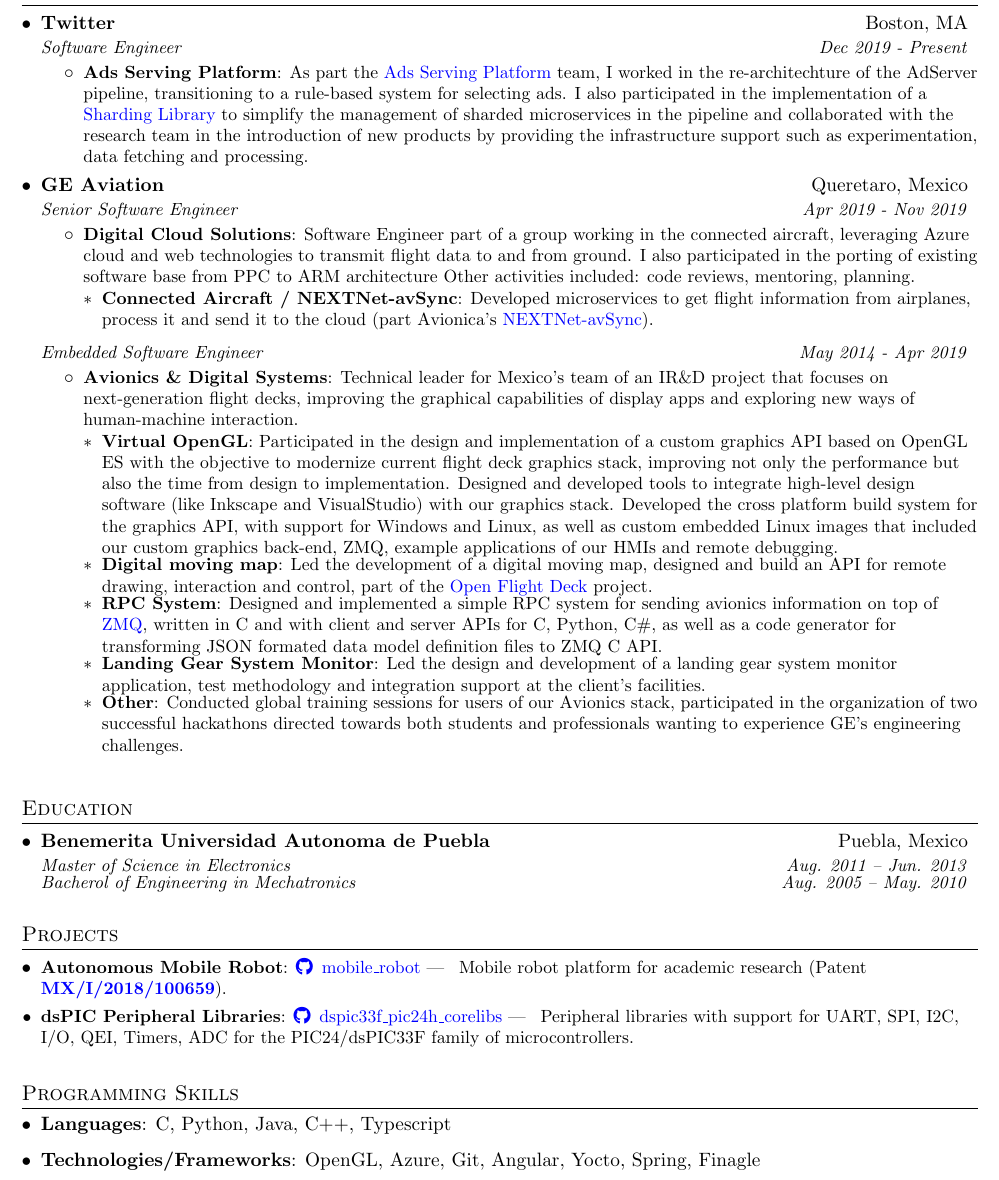
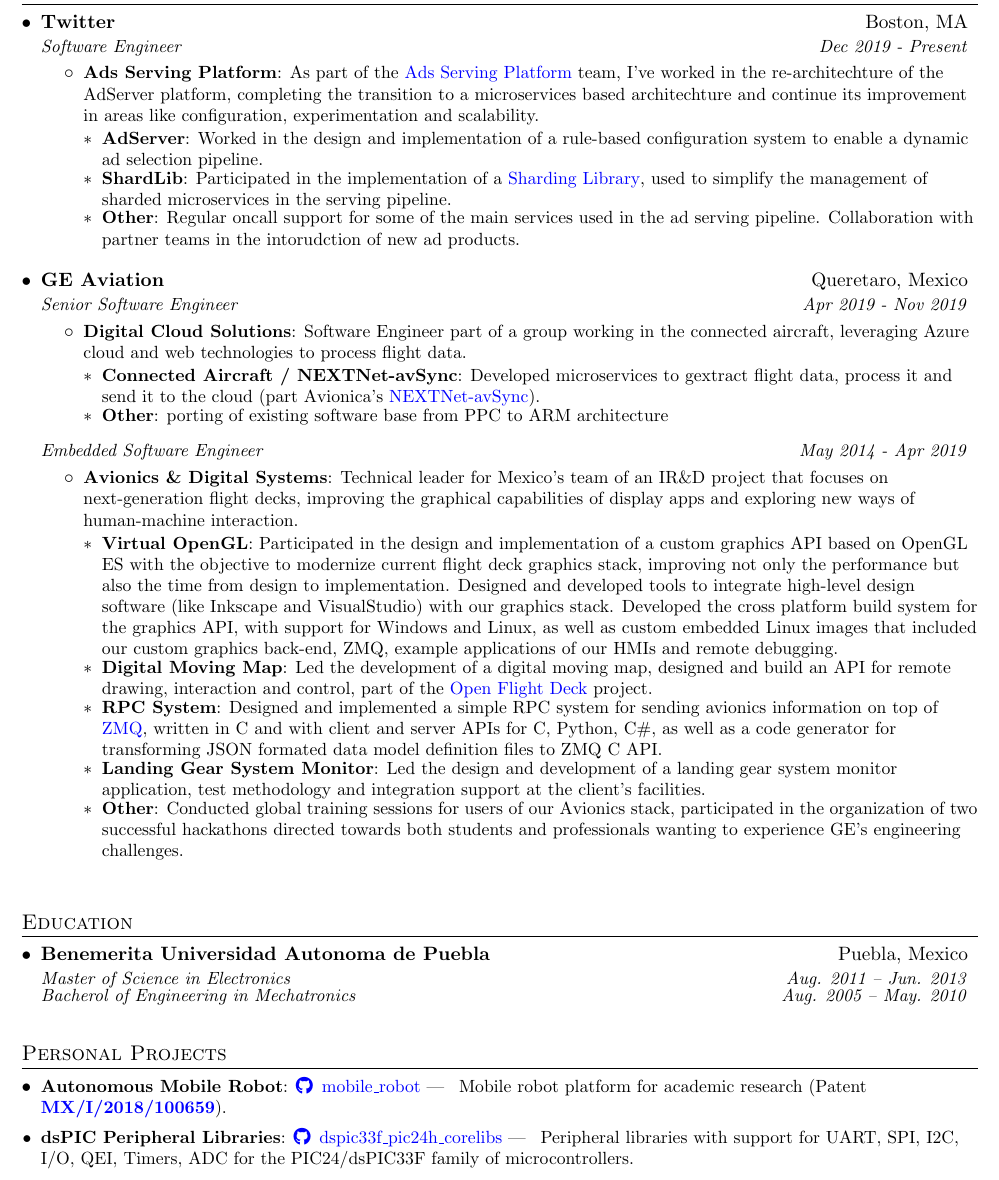
Before and after one commit to datgeezus/cv, a LaTeX CV (cvjss.tex): part of the page, cut so that both start at the same text. Compiled offline with pdfLaTeX.

Commit message:
update latest section

```diff
--- a/cvjss.tex
+++ b/cvjss.tex
@@ -95,10 +90,13 @@
 \newcommand{\resumeItemListStart}{\begin{itemize}}
 \newcommand{\resumeItemListEnd}{\end{itemize}\vspace{-5pt}}
 
+ % Variables
+ \def \ASP{https://blog.twitter.com/engineering/en_us/topics/infrastructure/2020/building-twitters-ad-platform-architecture-for-the-future}
+ \def \ShardLib{https://blog.twitter.com/engineering/en_us/topics/infrastructure/2021/sharding-simplification-and-twitters-ads-serving-platform}
+ \def \NextNet{https://avionica.com/wp-content/uploads/2021/03/NEXTNet-avSYNC-product-brochure.pdf}
+ \def \OFD{https://www.geaviation.com/systems/avionics/open-flight-deck}
+ \def \Patent{https://drive.google.com/file/d/1DsnaAByaBixFv9GfyCH6JUAA95fj8aTY/view}
 %-------------------------------------------
-%%%%%%  CV STARTS HERE  %%%%%%%%%%%%%%%%%%%%%%%%%%%%
-
-
 \begin{document}
 
 %----------HEADING-----------------
@@ -118,36 +116,40 @@
       {Software Engineer}{Dec 2019 - Present}
       \resumeItemListStart
         \resumeItem{Ads Serving Platform}
-          {As part the \href{https://blog.twitter.com/engineering/en_us/topics/infrastructure/2020/building-twitters-ad-platform-architecture-for-the-future}{Ads Serving Platform}
-          team, I worked in the re-architechture of the AdServer pipeline, transitioning to a
-          rule-based system for selecting ads.
-          I also participated in the implementation of a \href{https://blog.twitter.com/engineering/en_us/topics/infrastructure/2021/sharding-simplification-and-twitters-ads-serving-platform}{Sharding Library}
-          to simplify the management of sharded microservices in the pipeline and
-          collaborated with the research team in the introduction of new products
-          by providing the infrastructure support such as experimentation, data fetching and processing. }
+          {As part of the \href{\ASP}{Ads Serving Platform} team, I've worked in the re-architechture of the AdServer platform,
+          completing the transition to a microservices based architechture and continue its improvement
+          in areas like configuration, experimentation and scalability.}
+        \resumeSubHeadingListStart
+          \resumeSubItem{AdServer}{Worked in the design and implementation of a rule-based configuration
+          system to enable a dynamic ad selection pipeline.}
+          \resumeSubItem{ShardLib}{Participated in the implementation of a \href{\ShardLib}{Sharding Library},
+          used to simplify the management of sharded microservices in the serving pipeline.}
+          \resumeSubItem{Other}{Regular oncall support for some of the main services used in the ad
+          serving pipeline. Collaboration with partner teams in the intorudction of new ad products.}
+        \resumeSubHeadingListEnd
       \resumeItemListEnd
 
-% --------Multiple Positions Heading------------
     \resumeSubheading
       {GE Aviation}{Queretaro, Mexico}
       {Senior Software Engineer}{Apr 2019 - Nov 2019}
       \resumeItemListStart
         \resumeItem{Digital Cloud Solutions}
           {Software Engineer part of a group working in the connected aircraft, leveraging Azure cloud
-          and web technologies to transmit flight data to and from ground.
-          I also participated in the porting of existing software base from PPC to ARM architecture
-          Other activities included: code reviews, mentoring, planning.}
+          and web technologies to process flight data.}
         \resumeSubHeadingListStart
           \resumeSubItem{Connected Aircraft / NEXTNet-avSync}
-          {Developed microservices to get flight information from airplanes, process it and send it
-          to the cloud (part Avionica's \href{https://avionica.com/wp-content/uploads/2021/03/NEXTNet-avSYNC-product-brochure.pdf}{NEXTNet-avSync}).}
+          {Developed microservices to gextract flight data, process it and send it to the cloud
+          (part Avionica's \href{\NextNet}{NEXTNet-avSync}).}
+          \resumeSubItem{Other}
+          {porting of existing software base from PPC to ARM architecture}
         \resumeSubHeadingListEnd
       \resumeItemListEnd
    \resumeSubSubheading
     {Embedded Software Engineer}{May 2014 - Apr 2019}
     \resumeItemListStart
        \resumeItem{Avionics \& Digital Systems}
-         {Technical leader for Mexico’s team of an IR\&D project that focuses on next-generation flight decks, improving the graphical capabilities of display apps and exploring new ways of human-machine interaction.}
+         {Technical leader for Mexico's team of an IR\&D project that focuses on next-generation
+         flight decks, improving the graphical capabilities of display apps and exploring new ways of human-machine interaction.}
         \resumeSubHeadingListStart
           \resumeSubItem{Virtual OpenGL}
           {Participated in the design and implementation of a custom graphics API based on OpenGL ES
@@ -157,9 +159,9 @@
           Developed the cross platform build system for the graphics API, with support for Windows and Linux,
           as well as custom embedded Linux images that included our custom graphics back-end, ZMQ,
           example applications of our HMIs and remote debugging.}
-          \resumeSubItem{Digital moving map}
+          \resumeSubItem{Digital Moving Map}
           {Led the development of a digital moving map, designed and build an API for remote drawing,
-          interaction and control, part of the \href{https://www.geaviation.com/systems/avionics/open-flight-deck}{Open Flight Deck} project.}
+          interaction and control, part of the \href{\OFD}{Open Flight Deck} project.}
           \resumeSubItem{RPC System}
           {Designed and implemented a simple RPC system for sending avionics information on top of
           \href{https://zeromq.org/}{ZMQ}, written in C and with client and server APIs for C, Python, C\#,
@@ -171,11 +173,10 @@
           \resumeSubItem{Other}
           {Conducted global training sessions for users of our Avionics stack, participated in the
           organization of two successful hackathons directed towards both students
-          and professionals wanting to experience GE’s engineering challenges.}
+          and professionals wanting to experience GE's engineering challenges.}
         \resumeSubHeadingListEnd
     \resumeItemListEnd
    \resumeSubHeadingListEnd
-%-------------------------------------------
 
 %-----------EDUCATION-----------------
 \section{Education}
@@ -189,11 +190,11 @@
 
 
 %-----------PROJECTS-----------------
-\section{Projects}
+\section{Personal Projects}
   \resumeSubHeadingListStart
     \resumeSubItem{Autonomous Mobile Robot}
       {\href{https://github.com/datgeezus/mobile_robot}{\faGithub \, mobile\_robot}
-      | \, Mobile robot platform for academic research (Patent \textbf{\href{https://drive.google.com/file/d/1DsnaAByaBixFv9GfyCH6JUAA95fj8aTY/view}{MX/I/2018/100659}}). }
+      | \, Mobile robot platform for academic research (Patent \textbf{\href{\Patent}{MX/I/2018/100659}}). }
     \resumeSubItem{dsPIC Peripheral Libraries}
       {\href{https://github.com/datgeezus/dspic33f_pic24h_corelibs}{\faGithub \, dspic33f\_pic24h\_corelibs}
       | \,  Peripheral libraries with support for UART, SPI, I2C, I/O, QEI, Timers, ADC for the PIC24/dsPIC33F
@@ -202,16 +203,10 @@
 
 
 %--------PROGRAMMING SKILLS------------
-\section{Programming Skills}
- \resumeSubHeadingListStart
-   \item{
-     \textbf{Languages}{: C, Python, Java, C++, Typescript}
-   }
-   \item{
-     \textbf{Technologies/Frameworks}{: OpenGL, Azure, Git, Angular, Yocto, Spring, Finagle }
-   }
- \resumeSubHeadingListEnd
+% \section{Programing skills}
+%  \resumeSubHeadingListStart
+%    \resumeSubItem{Languages}{Java, Python, Scala, C, C++, Typescript}
+%    \resumeSubItem{Technologies/Frameworks}{Finagle, OpenGL, Azure, Git, Angular, Yocto, Spring}
+%  \resumeSubHeadingListEnd
 
-
-%-------------------------------------------
 \end{document}
```
Also changed, not shown: cvjss.pdf, cvjss.tex (7 more changed lines).
